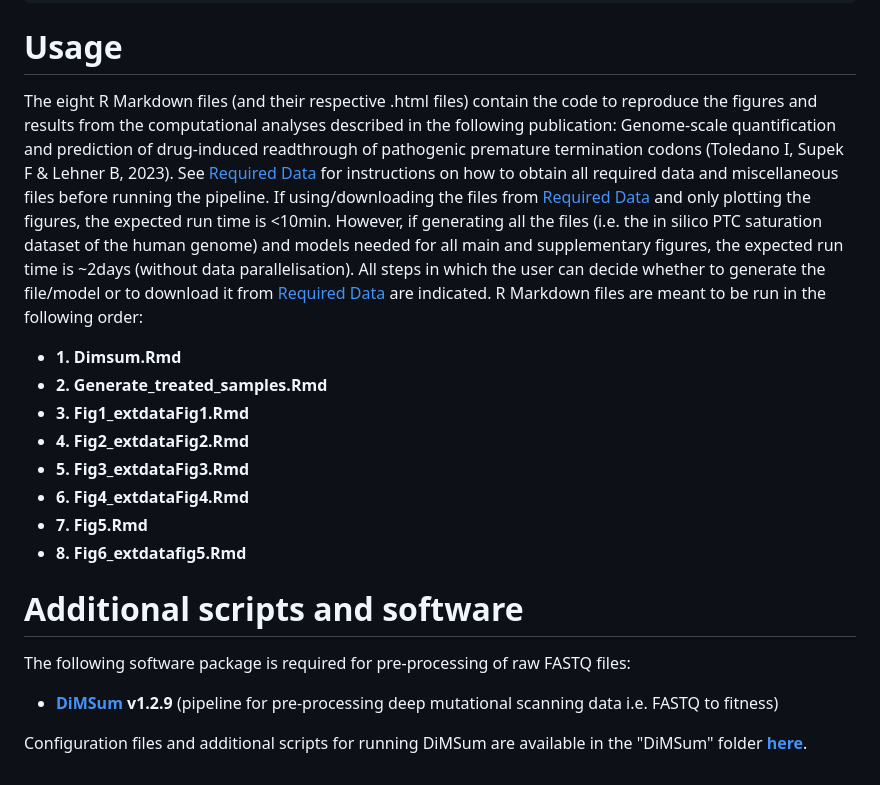
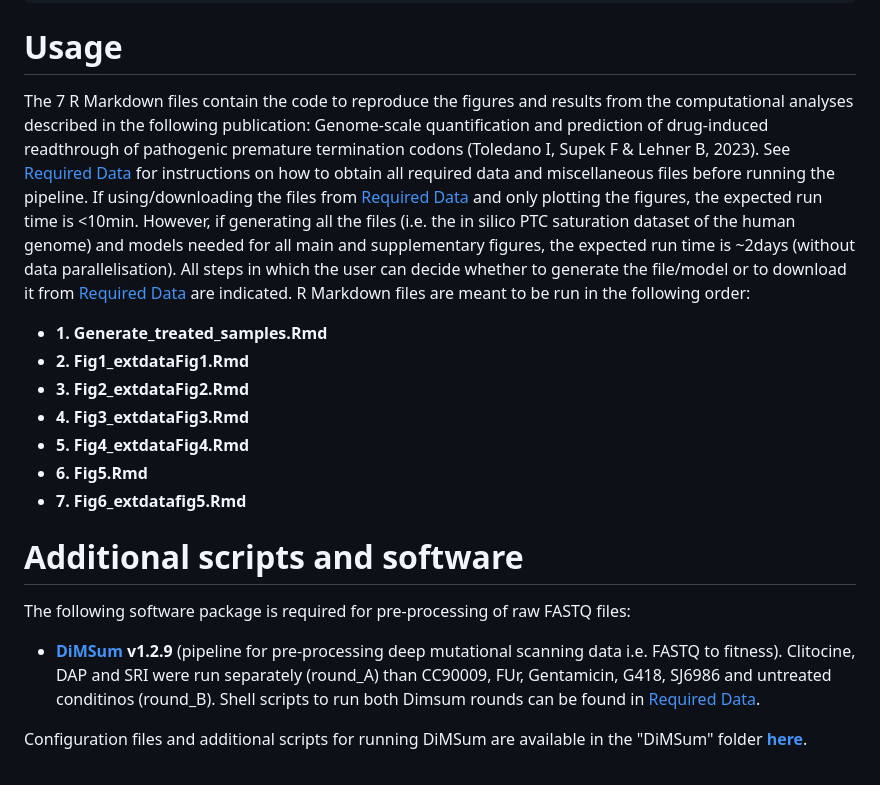
Before and after one commit to lehner-lab/Stop_codon_readthrough, a Markdown page: README.md, the part around the change. GitHub-like rendering.

```diff
--- a/README.md
+++ b/README.md
@@ -30,22 +30,21 @@ conda install -c conda-forge r-dplyr, r-stringr, r-stringi, r-ggally, r-ggpubr,
 
 # Usage
 
-The eight R Markdown files (and their respective .html files) contain the code to reproduce the figures and results from the computational analyses described in the following publication: Genome-scale quantification and prediction of drug-induced readthrough of pathogenic premature termination codons (Toledano I, Supek F & Lehner B, 2023). See [Required Data](#required-data) for instructions on how to obtain all required data and miscellaneous files before running the pipeline. If using/downloading the files from [Required Data](#required-data) and only plotting the figures, the expected run time is <10min. However, if generating all the files (i.e. the in silico PTC saturation dataset of the human genome) and models needed for all main and supplementary figures, the expected run time is ~2days (without data parallelisation). All steps in which the user can decide whether to generate the file/model or to download it from [Required Data](#required-data) are indicated.
+The 7 R Markdown files contain the code to reproduce the figures and results from the computational analyses described in the following publication: Genome-scale quantification and prediction of drug-induced readthrough of pathogenic premature termination codons (Toledano I, Supek F & Lehner B, 2023). See [Required Data](#required-data) for instructions on how to obtain all required data and miscellaneous files before running the pipeline. If using/downloading the files from [Required Data](#required-data) and only plotting the figures, the expected run time is <10min. However, if generating all the files (i.e. the in silico PTC saturation dataset of the human genome) and models needed for all main and supplementary figures, the expected run time is ~2days (without data parallelisation). All steps in which the user can decide whether to generate the file/model or to download it from [Required Data](#required-data) are indicated.
 R Markdown files are meant to be run in the following order:
 
-* **1. Dimsum.Rmd**
-* **2. Generate_treated_samples.Rmd**
-* **3. Fig1_extdataFig1.Rmd**
-* **4. Fig2_extdataFig2.Rmd**
-* **5. Fig3_extdataFig3.Rmd**
-* **6. Fig4_extdataFig4.Rmd**
-* **7. Fig5.Rmd**
-* **8. Fig6_extdatafig5.Rmd**
+* **1. Generate_treated_samples.Rmd**
+* **2. Fig1_extdataFig1.Rmd**
+* **3. Fig2_extdataFig2.Rmd**
+* **4. Fig3_extdataFig3.Rmd**
+* **5. Fig4_extdataFig4.Rmd**
+* **6. Fig5.Rmd**
+* **7. Fig6_extdatafig5.Rmd**
 
 # Additional scripts and software
 
 The following software package is required for pre-processing of raw FASTQ files:
 
-* **[DiMSum](https://github.com/lehner-lab/DiMSum) v1.2.9** (pipeline for pre-processing deep mutational scanning data i.e. FASTQ to fitness)
+* **[DiMSum](https://github.com/lehner-lab/DiMSum) v1.2.9** (pipeline for pre-processing deep mutational scanning data i.e. FASTQ to fitness). Clitocine, DAP and SRI were run separately (round_A) than CC90009, FUr, Gentamicin, G418, SJ6986 and untreated conditinos (round_B). Shell scripts to run both Dimsum rounds can be found in [Required Data](#required-data).
 
 Configuration files and additional scripts for running DiMSum are available in the "DiMSum" folder **[here](https://crgcnag-my.sharepoint.com/:f:/g/personal/itoledano_crg_es/Eszq0KwHEq5Lt-NNghiRmzIBtL_MdXLKtIitmotN8VWoaQ?e=CLSl2m)**.
```
